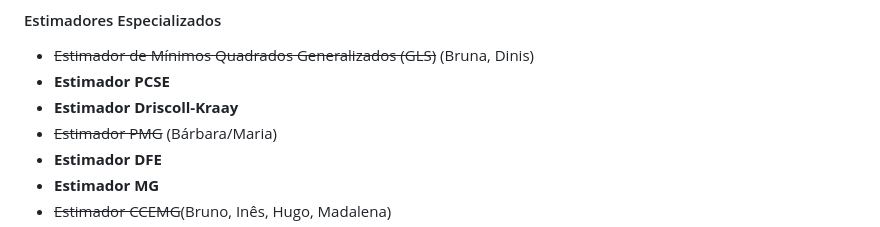
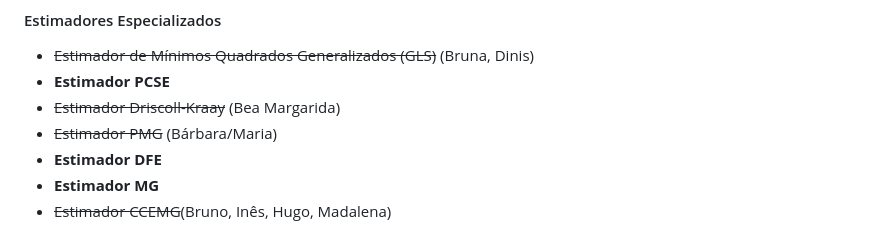
Before and after one commit to tiagolafonso/Intro_Panel, a Markdown page: Testes e modelos.md, the part around one of its changes. Rendered like a GitHub page.

Commit message:
Atualizar o Testes e modelos.md

```diff
--- a/Testes e modelos.md
+++ b/Testes e modelos.md
@@ -46,7 +46,7 @@
 #### Estimadores Especializados
 - ~~Estimador de Mínimos Quadrados Generalizados (GLS)~~ (Bruna, Dinis)
 - **Estimador PCSE**
-- **Estimador Driscoll-Kraay**
+- ~~Estimador Driscoll-Kraay~~ (Bea Margarida)
 - ~~Estimador PMG~~ (Bárbara/Maria)
 - **Estimador DFE**
 - **Estimador MG**
```
Also changed, not shown: other parts of Testes e modelos.md (+1 -1 lines).
